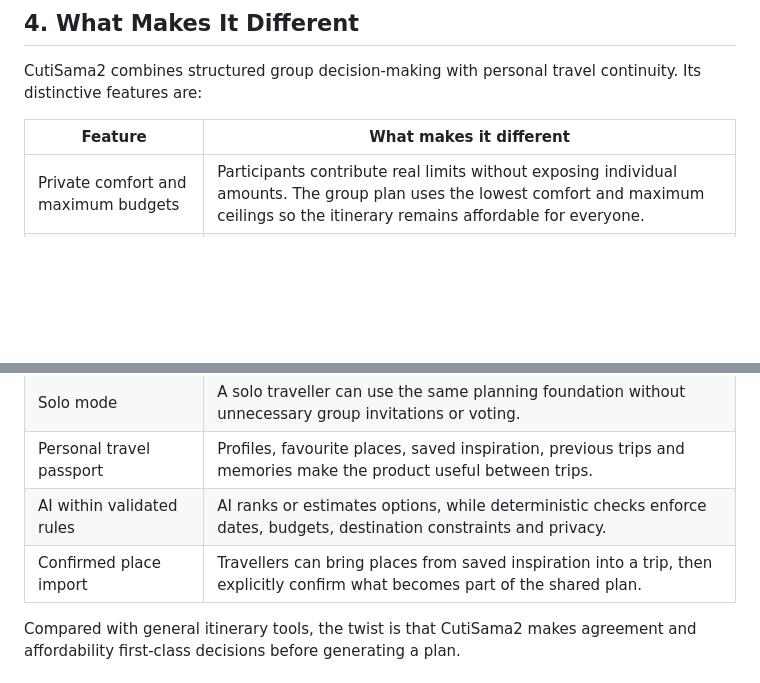
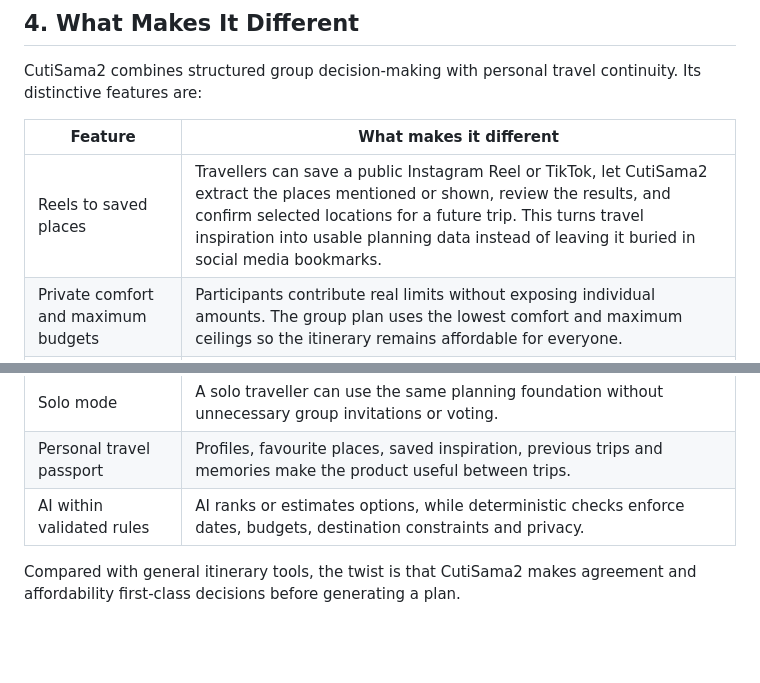
Before and after one commit to brendan-chia/cuti-sama2, a Markdown page: README.md, 2 parts joined by grey strips. GitHub-like rendering; blank space fills up the shorter version.

```diff
--- a/README.md
+++ b/README.md
@@ -151,13 +139,13 @@ CutiSama2 combines structured group decision-making with personal travel continu
 
 | Feature | What makes it different |
 | --- | --- |
+| Reels to saved places | Travellers can save a public Instagram Reel or TikTok, let CutiSama2 extract the places mentioned or shown, review the results, and confirm selected locations for a future trip. This turns travel inspiration into usable planning data instead of leaving it buried in social media bookmarks. |
 | Private comfort and maximum budgets | Participants contribute real limits without exposing individual amounts. The group plan uses the lowest comfort and maximum ceilings so the itinerary remains affordable for everyone. |
 | Guided planning quest | Dates, budgets, destinations, attractions and logistics are completed as clear stages. This reduces organiser chasing and makes progress visible. |
 | Explainable destination selection | Country nominations are deduplicated, each participant gets one vote per country, results reveal after everyone votes, and ties follow a documented organiser rule. |
 | Solo mode | A solo traveller can use the same planning foundation without unnecessary group invitations or voting. |
 | Personal travel passport | Profiles, favourite places, saved inspiration, previous trips and memories make the product useful between trips. |
 | AI within validated rules | AI ranks or estimates options, while deterministic checks enforce dates, budgets, destination constraints and privacy. |
-| Confirmed place import | Travellers can bring places from saved inspiration into a trip, then explicitly confirm what becomes part of the shared plan. |
 
 Compared with general itinerary tools, the twist is that CutiSama2 makes agreement and affordability first-class decisions before generating a plan.
 
```
Also changed, not shown: other parts of README.md (+4 -14 lines).
